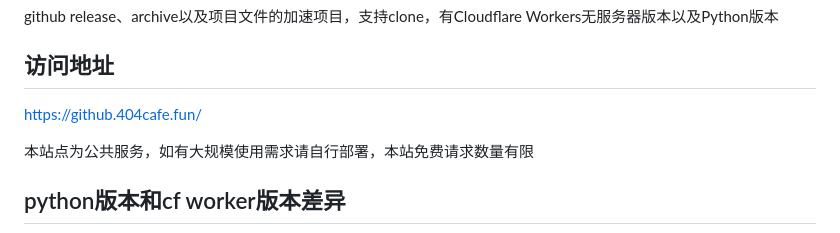
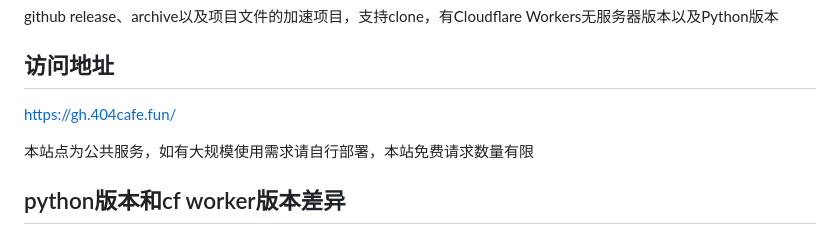
Before and after one commit to LuccaWang404/github-proxy-pub, a Markdown page: README.md, the part around the change. Rendered like a GitHub page.

```diff
--- a/README.md
+++ b/README.md
@@ -10,7 +10,7 @@ github release、archive以及项目文件的加速项目，支持clone，有Clo
 
 ## 访问地址
 
-https://github.404cafe.fun/
+https://gh.404cafe.fun/
 
 本站点为公共服务，如有大规模使用需求请自行部署，本站免费请求数量有限
 
```
